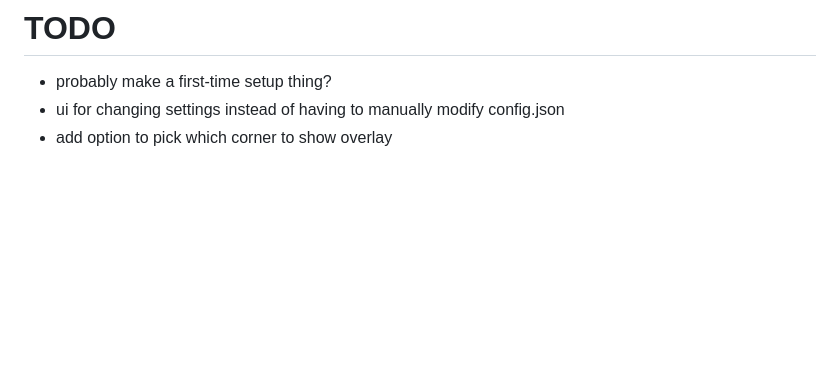
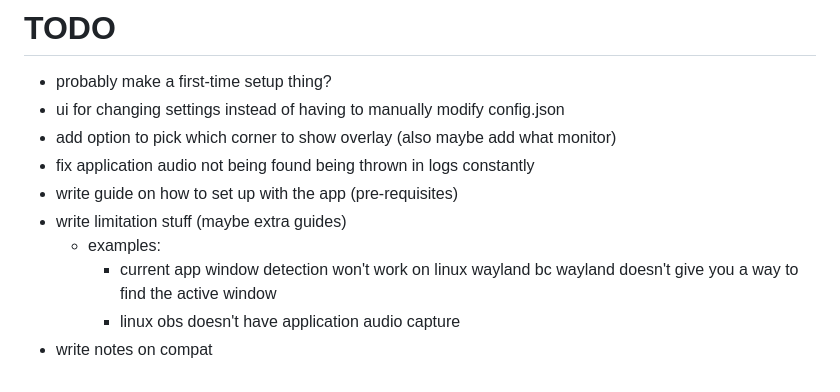
Before and after one commit to angelolz/obs-replay-tool, a Markdown page: README.md, the part around the change. GitHub-like rendering; blank space fills up the shorter version.

Commit message:
updated readme with stuff to do

```diff
--- a/README.md
+++ b/README.md
@@ -59,4 +59,11 @@ You can find all the settings you want to change in the `config.json` file that'
 
 - probably make a first-time setup thing?
 - ui for changing settings instead of having to manually modify config.json
-- add option to pick which corner to show overlay
+- add option to pick which corner to show overlay (also maybe add what monitor)
+- fix application audio not being found being thrown in logs constantly
+- write guide on how to set up with the app (pre-requisites)
+- write limitation stuff (maybe extra guides)
+  - examples:
+    - current app window detection won't work on linux wayland bc wayland doesn't give you a way to find the active window
+    - linux obs doesn't have application audio capture
+- write notes on compat
```
